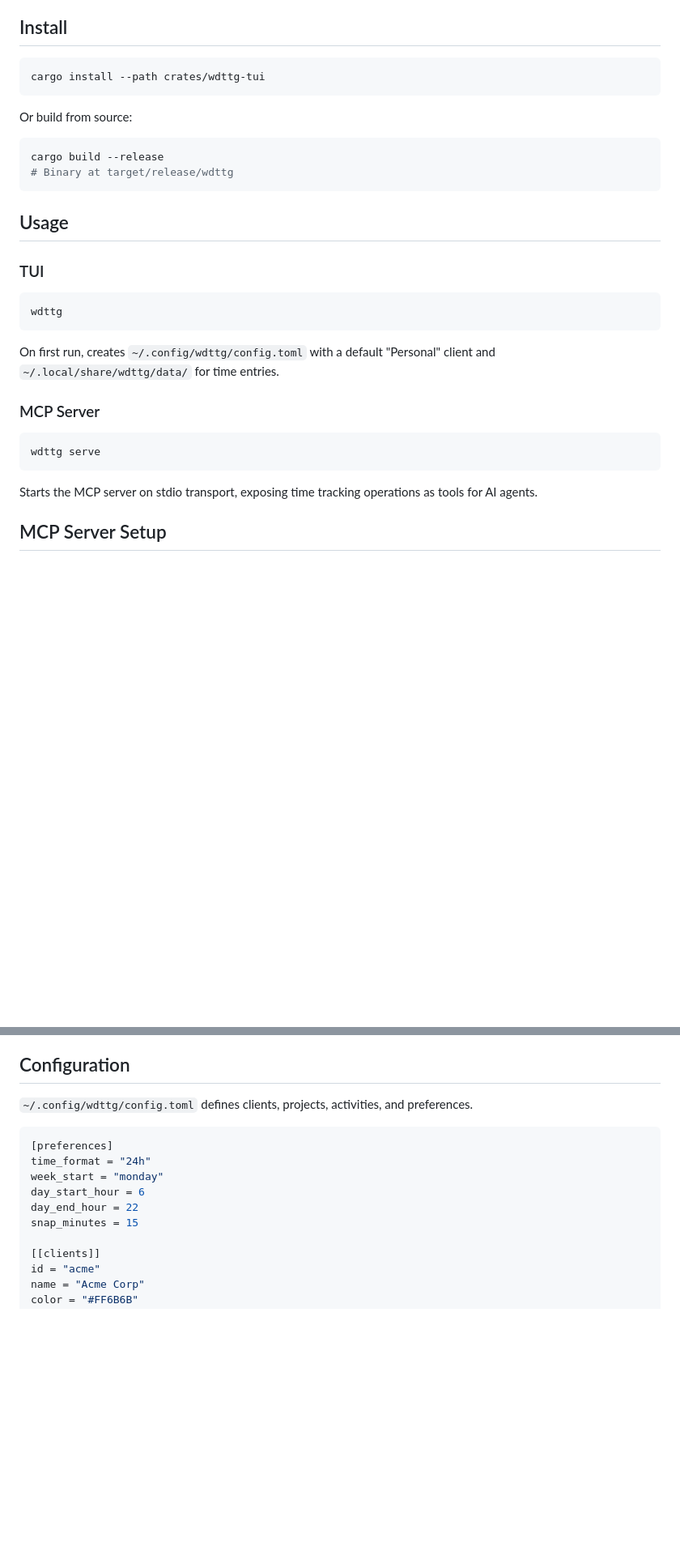
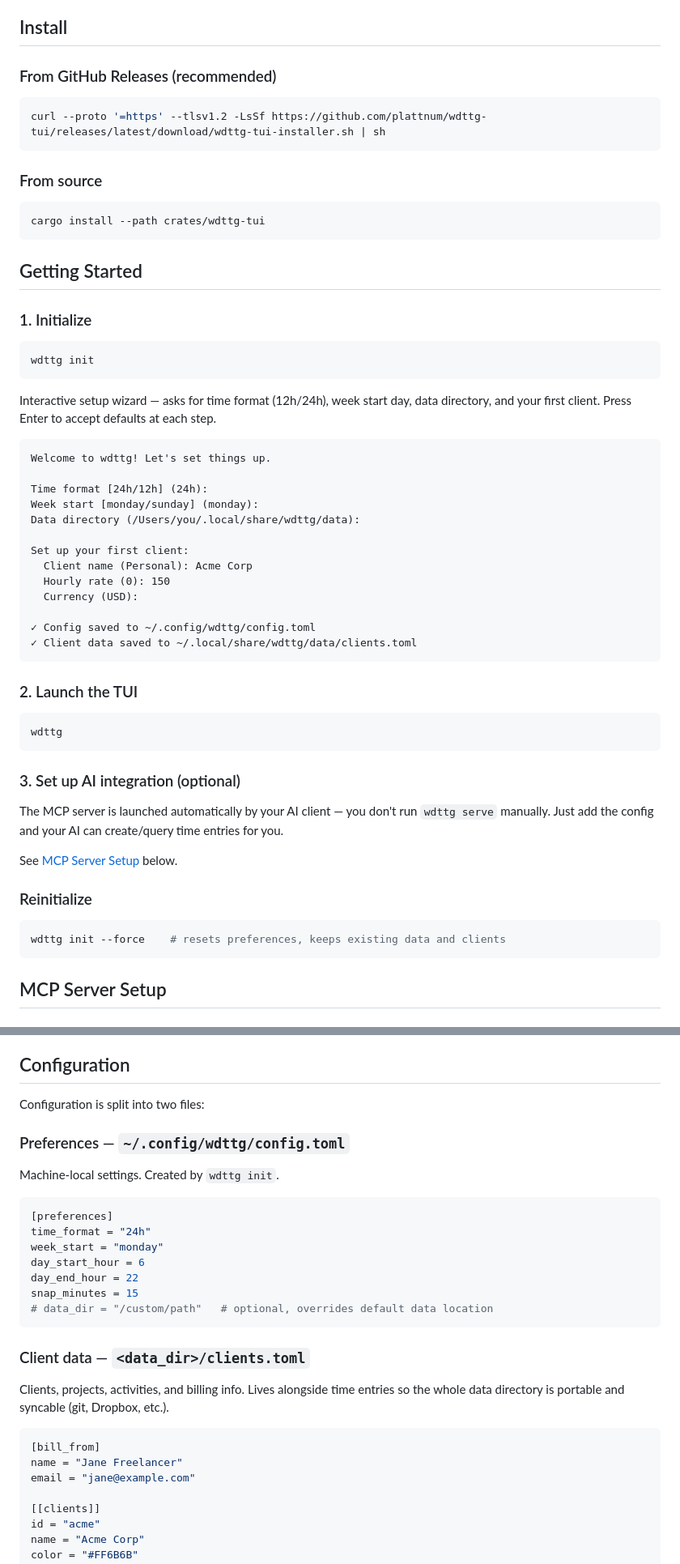
Before and after one commit to plattnum/wdttg-tui, a Markdown page: README.md, 2 parts joined by grey strips. Shown at 81% size. Drawn GitHub-style; blank space fills up the shorter version.

Commit message:
docs: update README for init workflow and split config layout
Rewrite getting started section with wdttg init flow, GitHub Releases
install, and correct MCP setup guidance. Document split config layout
(preferences in config.toml, client data in clients.toml). Update MCP
tools table with all 19 tools properly categorized.

````diff
--- a/README.md
+++ b/README.md
@@ -44,34 +44,61 @@ The TUI and MCP server share the same data files, so entries created by AI show
 
 ## Install
 
+### From GitHub Releases (recommended)
+
+```bash
+curl --proto '=https' --tlsv1.2 -LsSf https://github.com/plattnum/wdttg-tui/releases/latest/download/wdttg-tui-installer.sh | sh
+```
+
+### From source
+
 ```bash
 cargo install --path crates/wdttg-tui
 ```
 
-Or build from source:
+## Getting Started
+
+### 1. Initialize
 
 ```bash
-cargo build --release
-# Binary at target/release/wdttg
+wdttg init
 ```
 
-## Usage
+Interactive setup wizard — asks for time format (12h/24h), week start day, data directory, and your first client. Press Enter to accept defaults at each step.
 
-### TUI
+```
+Welcome to wdttg! Let's set things up.
+
+Time format [24h/12h] (24h):
+Week start [monday/sunday] (monday):
+Data directory (/Users/you/.local/share/wdttg/data):
+
+Set up your first client:
+  Client name (Personal): Acme Corp
+  Hourly rate (0): 150
+  Currency (USD):
+
+✓ Config saved to ~/.config/wdttg/config.toml
+✓ Client data saved to ~/.local/share/wdttg/data/clients.toml
+```
+
+### 2. Launch the TUI
 
 ```bash
 wdttg
 ```
 
-On first run, creates `~/.config/wdttg/config.toml` with a default "Personal" client and `~/.local/share/wdttg/data/` for time entries.
+### 3. Set up AI integration (optional)
 
-### MCP Server
+The MCP server is launched automatically by your AI client — you don't run `wdttg serve` manually. Just add the config and your AI can create/query time entries for you.
+
+See [MCP Server Setup](#mcp-server-setup) below.
+
+### Reinitialize
 
 ```bash
-wdttg serve
+wdttg init --force    # resets preferences, keeps existing data and clients
 ```
-
-Starts the MCP server on stdio transport, exposing time tracking operations as tools for AI agents.
 
 ## MCP Server Setup
 
@@ -135,7 +174,11 @@ This opens a web UI (usually `http://localhost:6274`) where you can browse avail
 
 ## Configuration
 
-`~/.config/wdttg/config.toml` defines clients, projects, activities, and preferences.
+Configuration is split into two files:
+
+### Preferences — `~/.config/wdttg/config.toml`
+
+Machine-local settings. Created by `wdttg init`.
 
 ```toml
 [preferences]
@@ -144,6 +187,17 @@ week_start = "monday"
 day_start_hour = 6
 day_end_hour = 22
 snap_minutes = 15
+# data_dir = "/custom/path"   # optional, overrides default data location
+```
+
+### Client data — `<data_dir>/clients.toml`
+
+Clients, projects, activities, and billing info. Lives alongside time entries so the whole data directory is portable and syncable (git, Dropbox, etc.).
+
+```toml
+[bill_from]
+name = "Jane Freelancer"
+email = "jane@example.com"
 
 [[clients]]
 id = "acme"
````
Also changed, not shown: other parts of README.md (+14 -2 lines).
